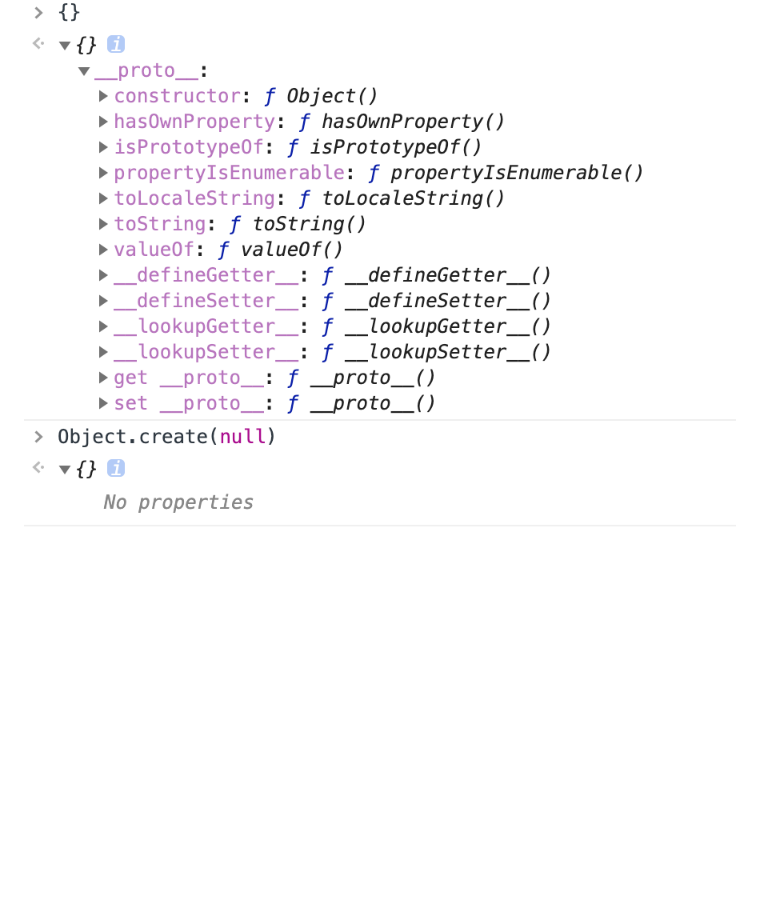
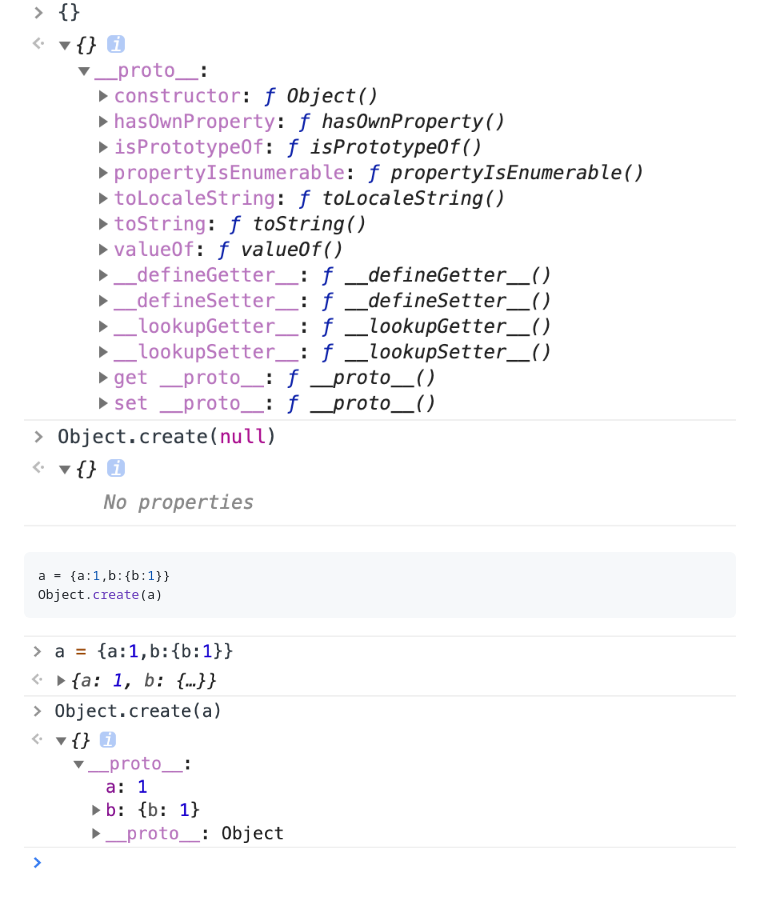
Before and after one commit to doter1995/vue_study, a Markdown page: JS/index.md, the part around the change. Drawn GitHub-style; pictures changed too: JS/image/objectCreate.png (added); blank space fills up the shorter version.

````diff
--- a/JS/index.md
+++ b/JS/index.md
@@ -21,3 +21,8 @@ a.log("A text")
 Object.create(null)
 ```
 ![对比图](./image/objectPropperties.png)
+```javascript
+a = {a:1,b:{b:1}}
+Object.create(a)
+```
+![Object创建图](./image/objectCreate.png)
````
Also changed, not shown: Vue/index.md (+35 -1 lines), 1 other file.
